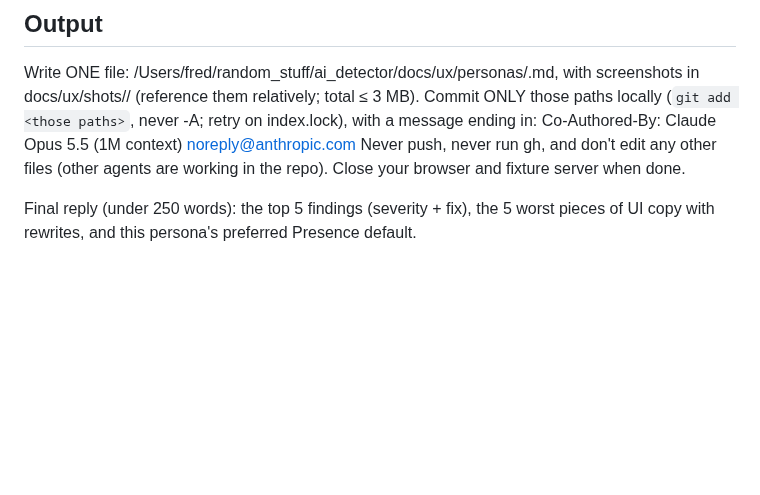
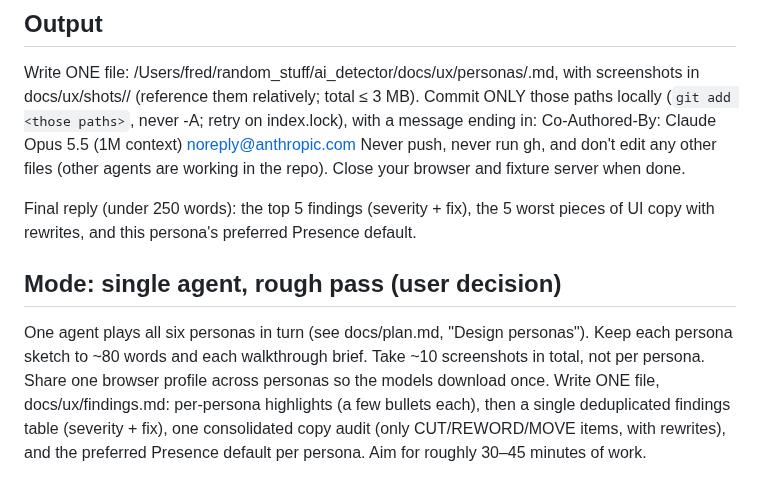
Before and after one commit to freddygaffey/local-ai-detector, a Markdown page: docs/ux/persona-walkthrough-brief.md, the part around the change. Drawn GitHub-style; blank space fills up the shorter version.

Commit message:
Plan: single cheap persona walkthrough agent
Co-Authored-By: Claude Opus 5.5 (1M context) <noreply@anthropic.com>

```diff
--- a/docs/ux/persona-walkthrough-brief.md
+++ b/docs/ux/persona-walkthrough-brief.md
@@ -60,3 +60,11 @@ repo). Close your browser and fixture server when done.
 
 Final reply (under 250 words): the top 5 findings (severity + fix), the 5 worst pieces of UI
 copy with rewrites, and this persona's preferred Presence default.
+
+## Mode: single agent, rough pass (user decision)
+One agent plays all six personas in turn (see docs/plan.md, "Design personas"). Keep each persona
+sketch to ~80 words and each walkthrough brief. Take ~10 screenshots in total, not per persona.
+Share one browser profile across personas so the models download once. Write ONE file,
+docs/ux/findings.md: per-persona highlights (a few bullets each), then a single deduplicated
+findings table (severity + fix), one consolidated copy audit (only CUT/REWORD/MOVE items, with
+rewrites), and the preferred Presence default per persona. Aim for roughly 30–45 minutes of work.
```
Also changed, not shown: docs/plan.md (+5 -3 lines).
